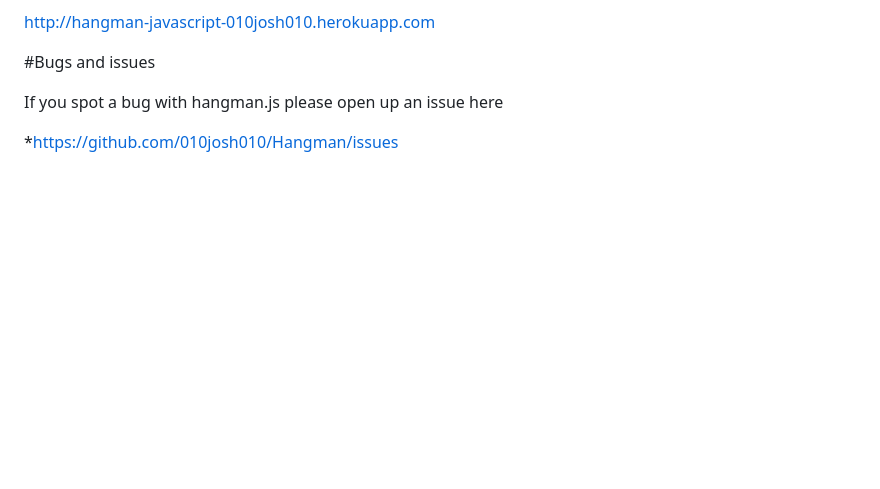
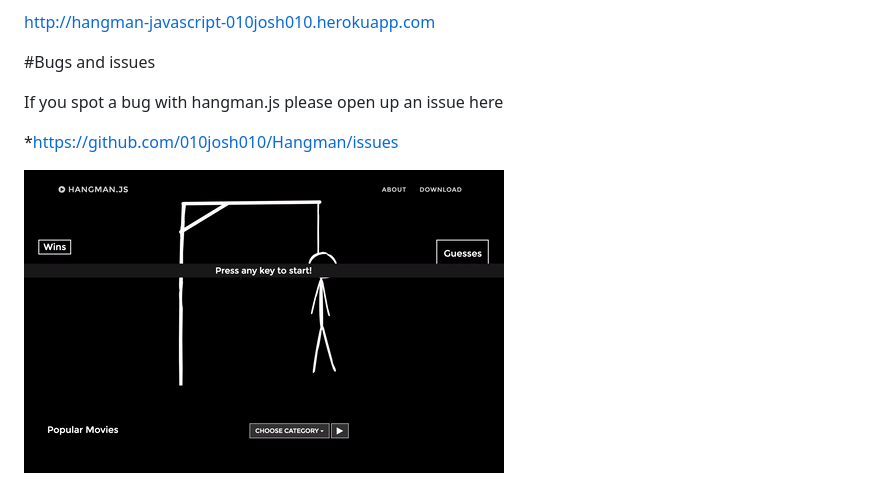
Before and after one commit to 010josh010/Hangman, a Markdown page: README.md, the part around the change. Rendered like a GitHub page; pictures changed too: img/hangman.gif (added); blank space fills up the shorter version.

```diff
--- a/README.md
+++ b/README.md
@@ -10,5 +10,7 @@ If you spot a bug with hangman.js please open up an issue here
 
 *https://github.com/010josh010/Hangman/issues
 
+![alt tag](https://raw.githubusercontent.com/010josh010/Hangman/master/img/hangman.gif)
+
 
 ![alt tag](https://raw.githubusercontent.com/010josh010/Hangman/master/img/hangman_example.png)
```
